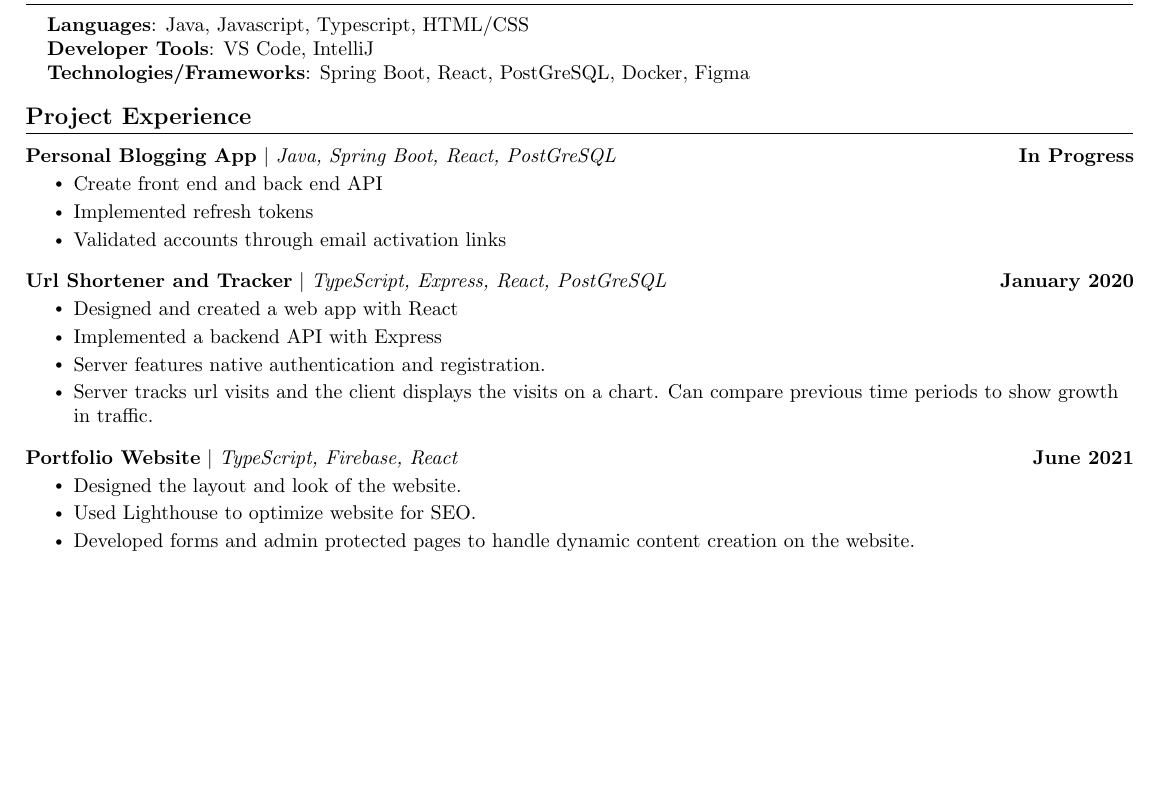
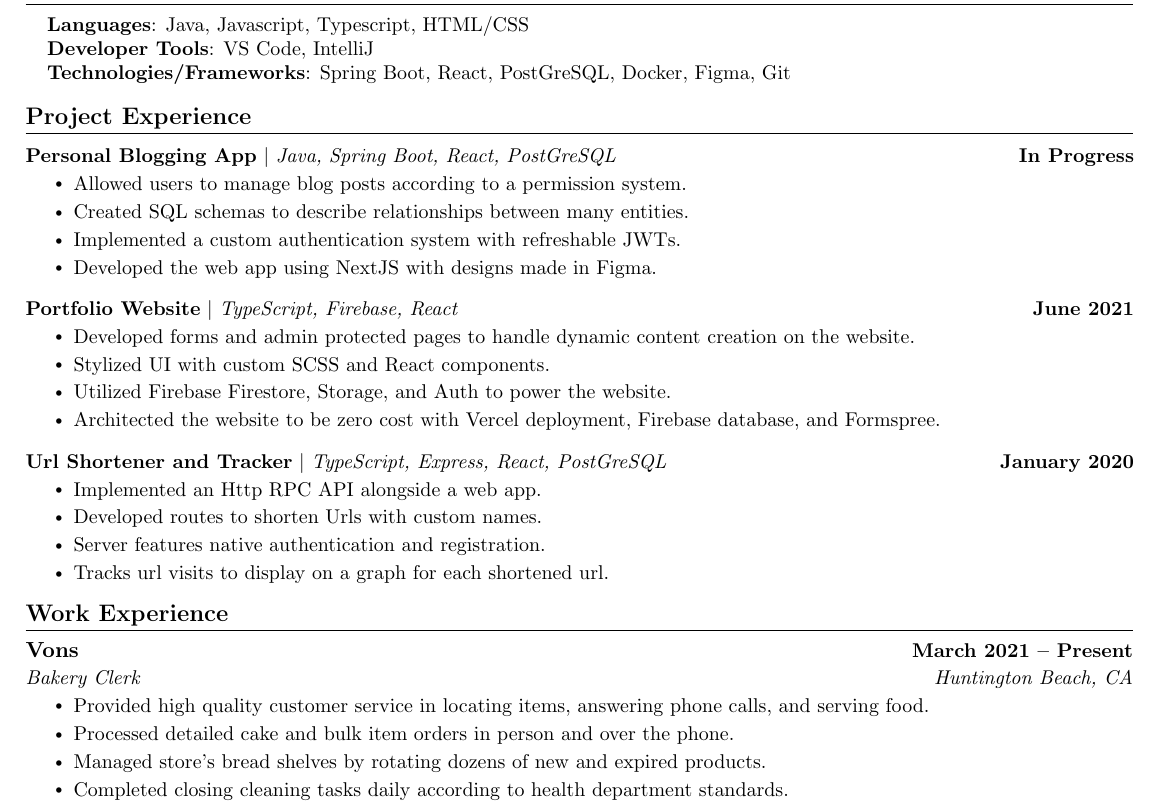
Before and after one commit to MataMercer/csresume, a LaTeX CV (resume.tex): part of the page, cut so that both start at the same text, the shorter picture padded with empty space. Compiled offline with pdfLaTeX.

Commit message:
uncommented current job and added some details about projects

```diff
--- a/resume.tex
+++ b/resume.tex
@@ -155,7 +155,7 @@
   \small{\item{
                 \textbf{Languages}{: Java, Javascript, Typescript, HTML/CSS} \\
                 \textbf{Developer Tools}{: VS Code, IntelliJ} \\
-                \textbf{Technologies/Frameworks}{: Spring Boot, React, PostGreSQL, Docker, Figma} \\
+                \textbf{Technologies/Frameworks}{: Spring Boot, React, PostGreSQL, Docker, Figma, Git} \\
           }}
 \end{itemize}
 \vspace{-16pt}
@@ -169,44 +169,46 @@
 \resumeProjectHeading
 {\textbf{Personal Blogging App} $|$ \emph{Java, Spring Boot, React, PostGreSQL}}{In Progress}
 \resumeItemListStart
-\resumeItem{Create front end and back end API }
-\resumeItem{Implemented refresh tokens}
-\resumeItem{Validated accounts through email activation links}
+\resumeItem{Allowed users to manage blog posts according to a permission system.}
+\resumeItem{Created SQL schemas to describe relationships between many entities.}
+\resumeItem{Implemented a custom authentication system with refreshable JWTs.}
+\resumeItem{Developed the web app using NextJS with designs made in Figma.}
+\resumeItemListEnd
+\vspace{-13pt}
+\resumeProjectHeading
+{\textbf{Portfolio Website} $|$ \emph{TypeScript, Firebase, React}}{June 2021}
+\resumeItemListStart
+\resumeItem{Developed forms and admin protected pages to handle dynamic content creation on the website.}
+\resumeItem{Stylized UI with custom SCSS and React components.}
+\resumeItem{Utilized Firebase Firestore, Storage, and Auth to power the website. }
+\resumeItem{Architected the website to be zero cost with Vercel deployment, Firebase database, and Formspree.}
 \resumeItemListEnd
 \vspace{-13pt}
 \resumeProjectHeading
 {\textbf{Url Shortener and Tracker} $|$ \emph{TypeScript, Express, React, PostGreSQL}}{January 2020}
 \resumeItemListStart
-\resumeItem{Designed and created a web app with React}
-\resumeItem{Implemented a backend API with Express}
+\resumeItem{Implemented an Http RPC API alongside a web app.}
+\resumeItem{Developed routes to shorten Urls with custom names.}
 \resumeItem{Server features native authentication and registration.}
-\resumeItem{Server tracks url visits and the client displays the visits on a chart. Can compare previous time periods to show
-  growth in traffic.}
+\resumeItem{Tracks url visits to display on a graph for each shortened url.}
 \resumeItemListEnd
 
-\vspace{-13pt}
-\resumeProjectHeading
-{\textbf{Portfolio Website} $|$ \emph{TypeScript, Firebase, React}}{June 2021}
-\resumeItemListStart
-\resumeItem{Designed the layout and look of the website.}
-\resumeItem{Used Lighthouse to optimize website for SEO.}
-\resumeItem{Developed forms and admin protected pages to handle dynamic content creation on the website.}
-\resumeItemListEnd
+
 \resumeSubHeadingListEnd
 \vspace{-15pt}
 
 
-% %-----------EXPERIENCE-----------
-% \section{Work Experience}
-% \resumeSubHeadingListStart
+%-----------EXPERIENCE-----------
+\section{Work Experience}
+\resumeSubHeadingListStart
 
-% \resumeSubheading
-% {Vons}{March 2021 -- Present}
-% {Courtesy, Bakery Clerk}{Huntington Beach, CA}
-% \resumeItemListStart
-% \resumeItem{Assisted with grocery bagging and various tasks in the front of the store}
-% \resumeItem{Provided customer service to self checkout machines.}
-% \resumeItem{Baked and packaged breads and cookies}
-% \resumeItem{Managed inventory by checking expiration dates and distressing them}
-% \resumeItemListEnd
+\resumeSubheading
+{Vons}{March 2021 -- Present}
+{Bakery Clerk}{Huntington Beach, CA}
+\resumeItemListStart
+\resumeItem{Provided high quality customer service in locating items, answering phone calls, and serving food.}
+\resumeItem{Processed detailed cake and bulk item orders in person and over the phone.}
+\resumeItem{Managed store's bread shelves by rotating dozens of new and expired products.}
+\resumeItem{Completed closing cleaning tasks daily according to health department standards.}
+\resumeItemListEnd
 
```
Also changed, not shown: resume.pdf, resume.tex (2 more changed lines), 5 other files.
